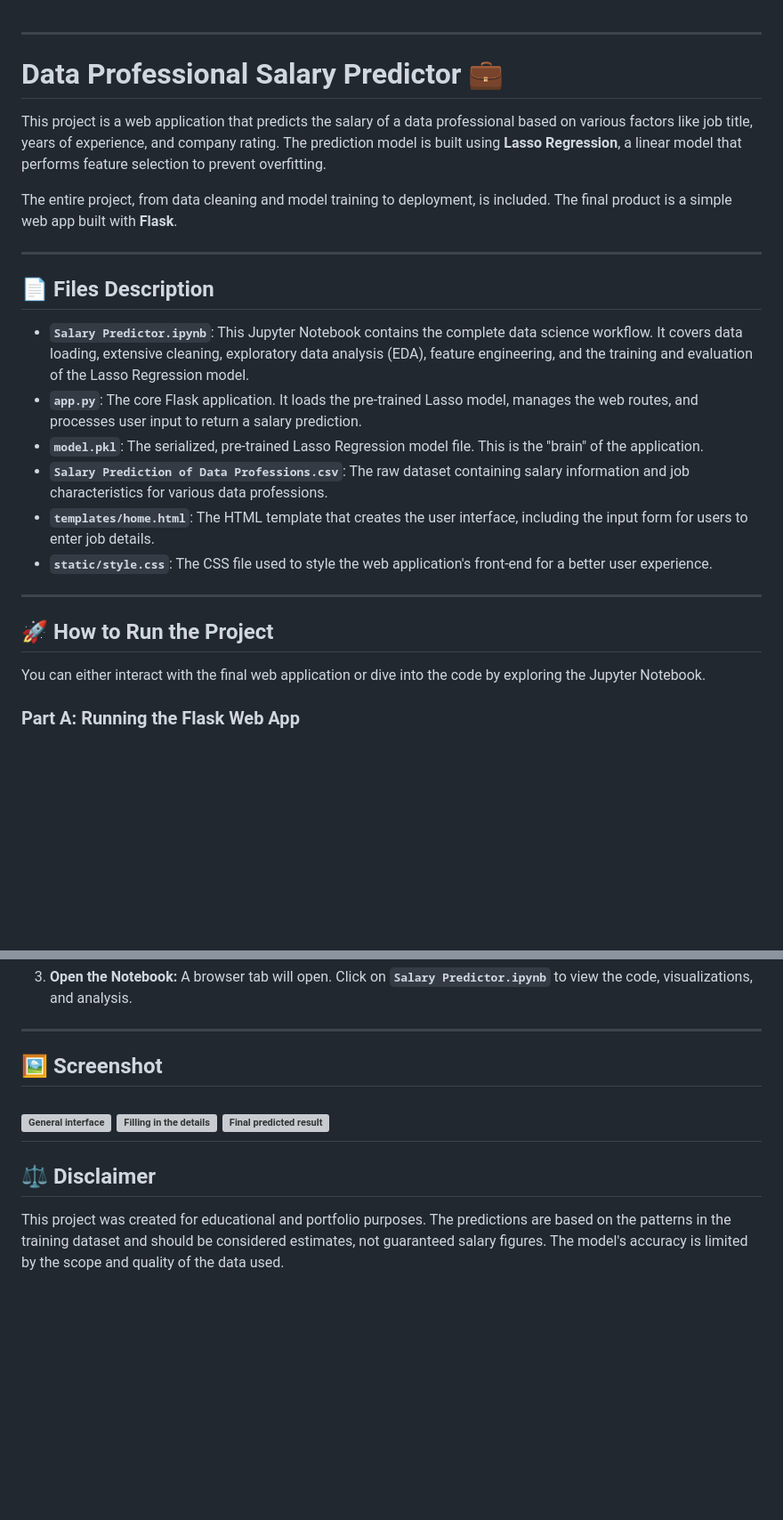
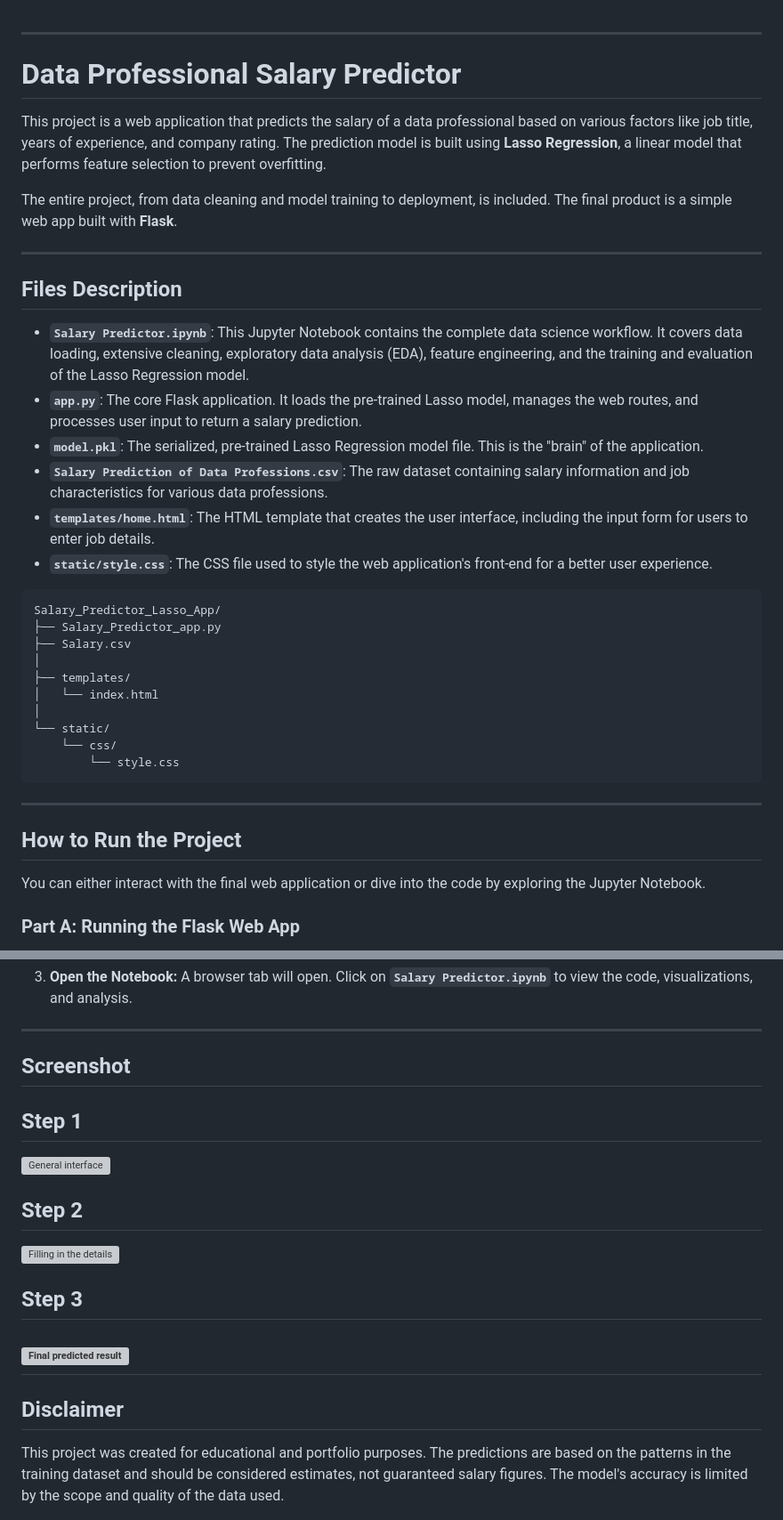
Before and after one commit to SURESH6161/Data-Science, a Markdown page: Supervised/Salary_Predictor_Lasso_App/README.md, 2 parts joined by grey strips. Shown: that part at 89% size. Rendered like a GitHub page; blank space fills up the shorter version; grey boxes are pictures that could not be loaded.

````diff
--- a/Supervised/Salary_Predictor_Lasso_App/README.md
+++ b/Supervised/Salary_Predictor_Lasso_App/README.md
@@ -1,7 +1,7 @@
 
 -----
 
-# Data Professional Salary Predictor 💼
+# Data Professional Salary Predictor
 
 This project is a web application that predicts the salary of a data professional based on various factors like job title, years of experience, and company rating. The prediction model is built using **Lasso Regression**, a linear model that performs feature selection to prevent overfitting.
 
@@ -9,7 +9,7 @@ The entire project, from data cleaning and model training to deployment, is incl
 
 -----
 
-## 📄 Files Description
+## Files Description
 
   * **`Salary Predictor.ipynb`**: This Jupyter Notebook contains the complete data science workflow. It covers data loading, extensive cleaning, exploratory data analysis (EDA), feature engineering, and the training and evaluation of the Lasso Regression model.
   * **`app.py`**: The core Flask application. It loads the pre-trained Lasso model, manages the web routes, and processes user input to return a salary prediction.
@@ -17,10 +17,22 @@ The entire project, from data cleaning and model training to deployment, is incl
   * **`Salary Prediction of Data Professions.csv`**: The raw dataset containing salary information and job characteristics for various data professions.
   * **`templates/home.html`**: The HTML template that creates the user interface, including the input form for users to enter job details.
   * **`static/style.css`**: The CSS file used to style the web application's front-end for a better user experience.
+```
+Salary_Predictor_Lasso_App/
+├── Salary_Predictor_app.py
+├── Salary.csv
+│
+├── templates/
+│   └── index.html
+│
+└── static/
+    └── css/
+        └── style.css
+```
 
 -----
 
-## 🚀 How to Run the Project
+## How to Run the Project
 
 You can either interact with the final web application or dive into the code by exploring the Jupyter Notebook.
 
@@ -108,13 +120,16 @@ To understand how the model was built, you can run the notebook.
 
 -----
 
-## 🖼️ Screenshot
+## Screenshot
 
+## Step 1
 ![General interface](img1.png)
+## Step 2
 ![Filling in the details](img2.png)
+## Step 3
 ![Final predicted result](img3.png)
 -----
 
-## ⚖️ Disclaimer
+## Disclaimer
 
 This project was created for educational and portfolio purposes. The predictions are based on the patterns in the training dataset and should be considered estimates, not guaranteed salary figures. The model's accuracy is limited by the scope and quality of the data used.
````
